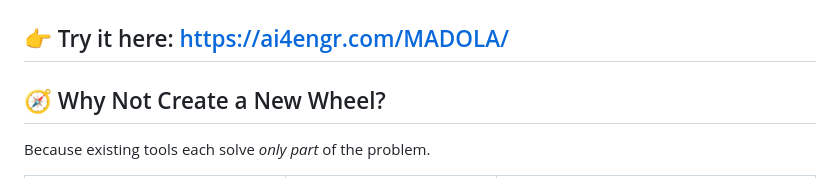
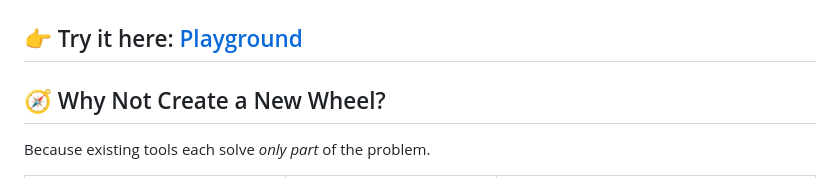
Before and after one commit to AI4Engr/MADOLA, a Markdown page: README.md, the part around the change. Drawn GitHub-style.

Commit message:
Update link to MADOLA playground

```diff
--- a/README.md
+++ b/README.md
@@ -6,7 +6,7 @@ MADOLA integrates *mathematical notation, computation, documentation,* and *code
 
 ![Screenshot](images/Screenshot.jpg)
 
-👉 Try it here: [https://ai4engr.com/MADOLA/](https://ai4engr.com/MADOLA/)
+👉 Try it here: [Playground](https://playground.madola.org/)
 ---
 
 ## 🧭 Why Not Create a New Wheel?
```
